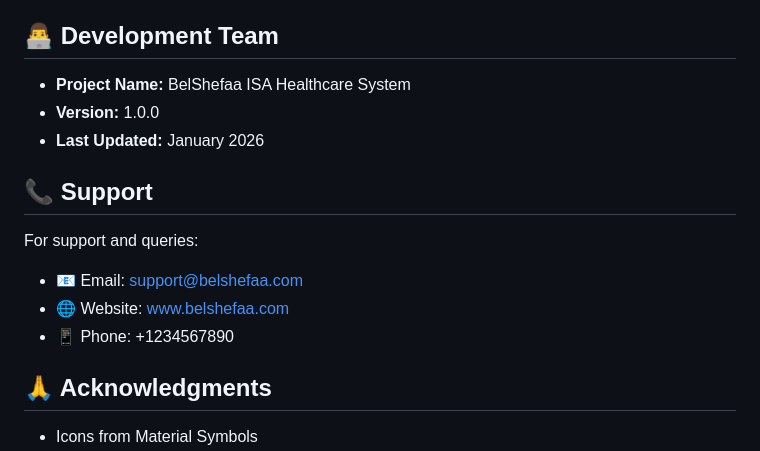
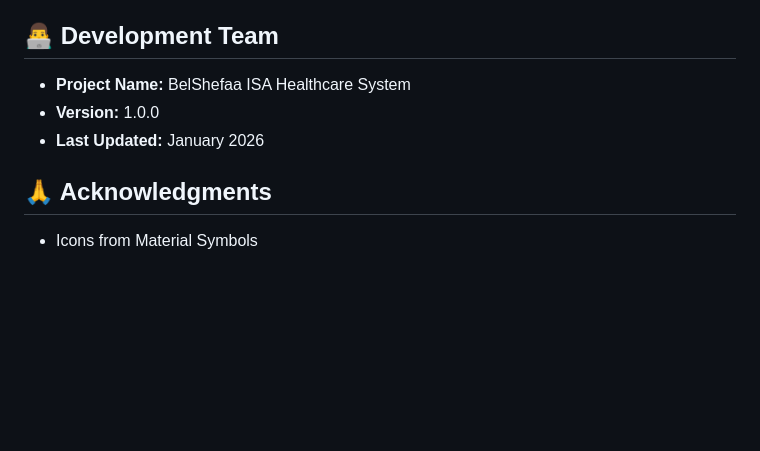
Before and after one commit to Ali-Elshorpagi/healthy_care, a Markdown page: README.md, the part around the change. Drawn GitHub-style; blank space fills up the shorter version.

```diff
--- a/README.md
+++ b/README.md
@@ -314,13 +314,6 @@ This project is licensed under the MIT License - see the [LICENSE](LICENSE) file
 - **Version:** 1.0.0
 - **Last Updated:** January 2026
 
-## 📞 Support
-
-For support and queries:
-- 📧 Email: support@belshefaa.com
-- 🌐 Website: www.belshefaa.com
-- 📱 Phone: +1234567890
-
 ## 🙏 Acknowledgments
 
 - Icons from Material Symbols
```
